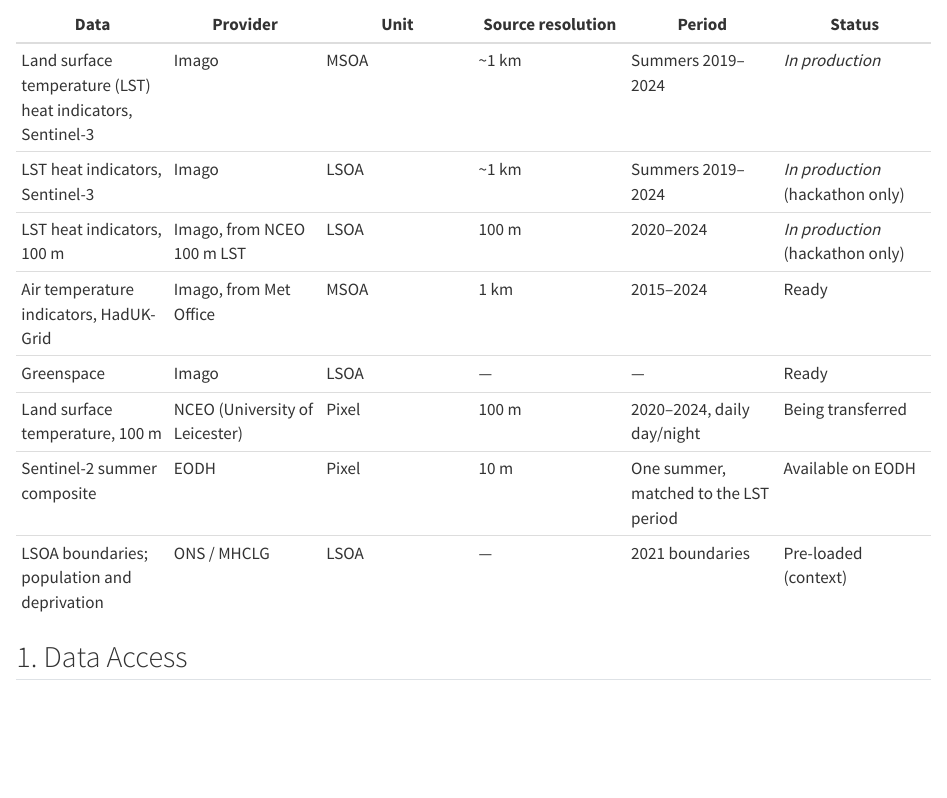
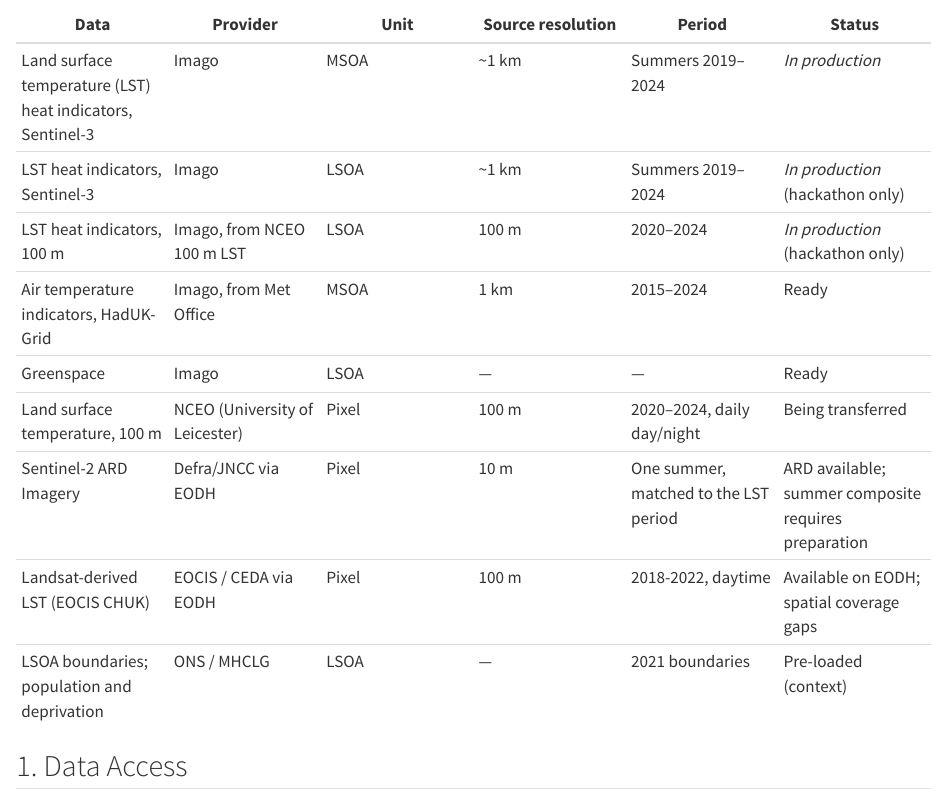
Before and after one commit to Imago-SDRUK/Imago-EODH-Hack-2026, a Quarto document (datasets.qmd): the page in a window 1100 px wide, from 320 px down. Rendered offline with R 4.5, knitr and Pandoc in place of Quarto, with nearby package versions.

Commit message:
Update datasets.qmd
Updated Sentinel-2 data availability details and added Landsat-derived 100 m LST information

```diff
--- a/datasets.qmd
+++ b/datasets.qmd
@@ -17,7 +17,8 @@ The data fall into three groups: **Imago products** already summarised to policy
 | Air temperature indicators, HadUK-Grid | Imago, from Met Office | MSOA | 1 km | 2015–2024 | Ready |
 | Greenspace | Imago | LSOA | — | — | Ready |
 | Land surface temperature, 100 m | NCEO (University of Leicester) | Pixel | 100 m | 2020–2024, daily day/night | Being transferred |
-| Sentinel-2 summer composite | EODH | Pixel | 10 m | One summer, matched to the LST period | Available on EODH |
+| Sentinel-2 ARD Imagery | Defra/JNCC via EODH | Pixel | 10 m | One summer, matched to the LST period | ARD available; summer composite requires preparation |
+| Landsat-derived LST (EOCIS CHUK) | EOCIS / CEDA via EODH | Pixel | 100 m | 2018-2022, daytime | Available on EODH; spatial coverage gaps |
 | LSOA boundaries; population and deprivation | ONS / MHCLG | LSOA | — | 2021 boundaries | Pre-loaded (context) |
 
 ## 1. Data Access {.unnumbered}
```
